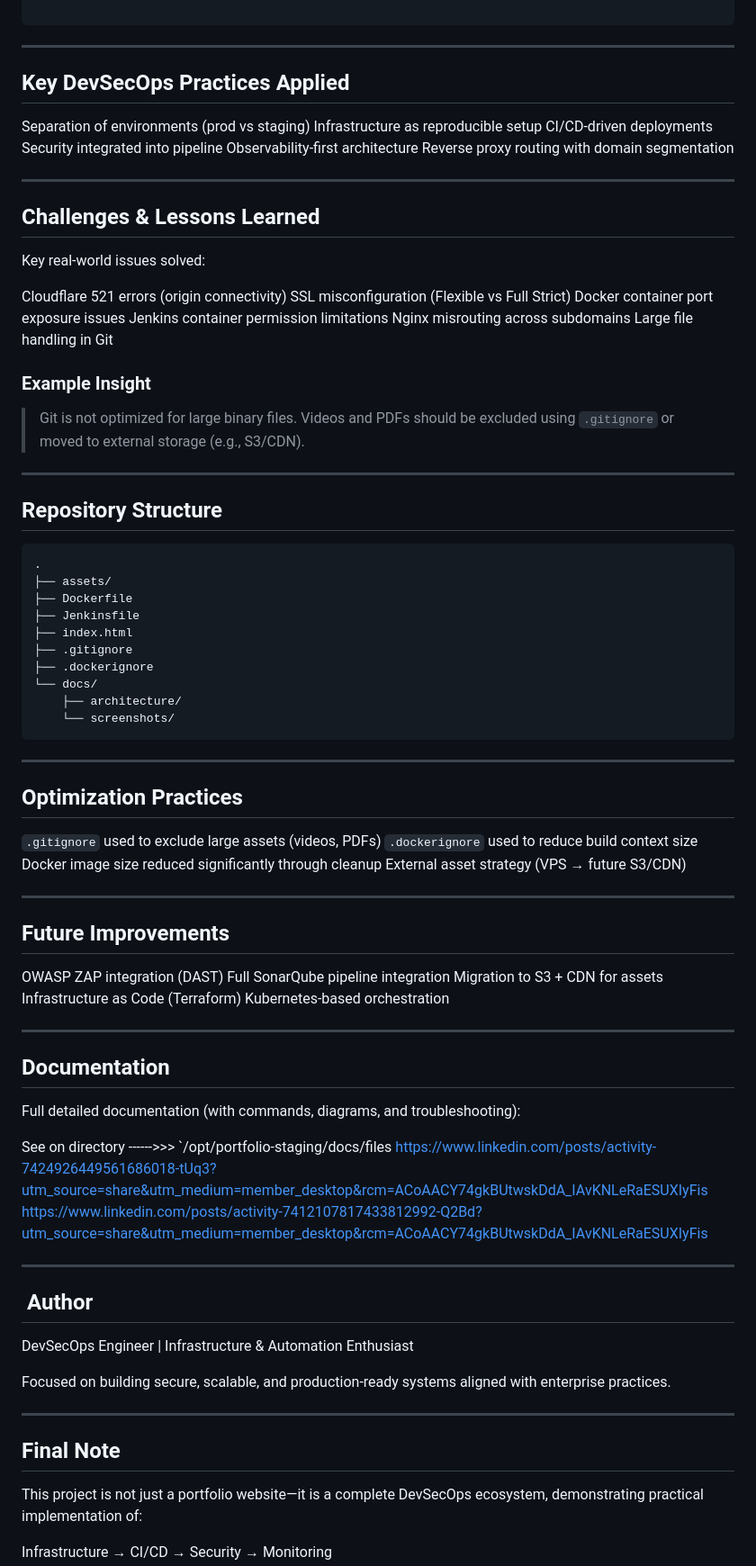
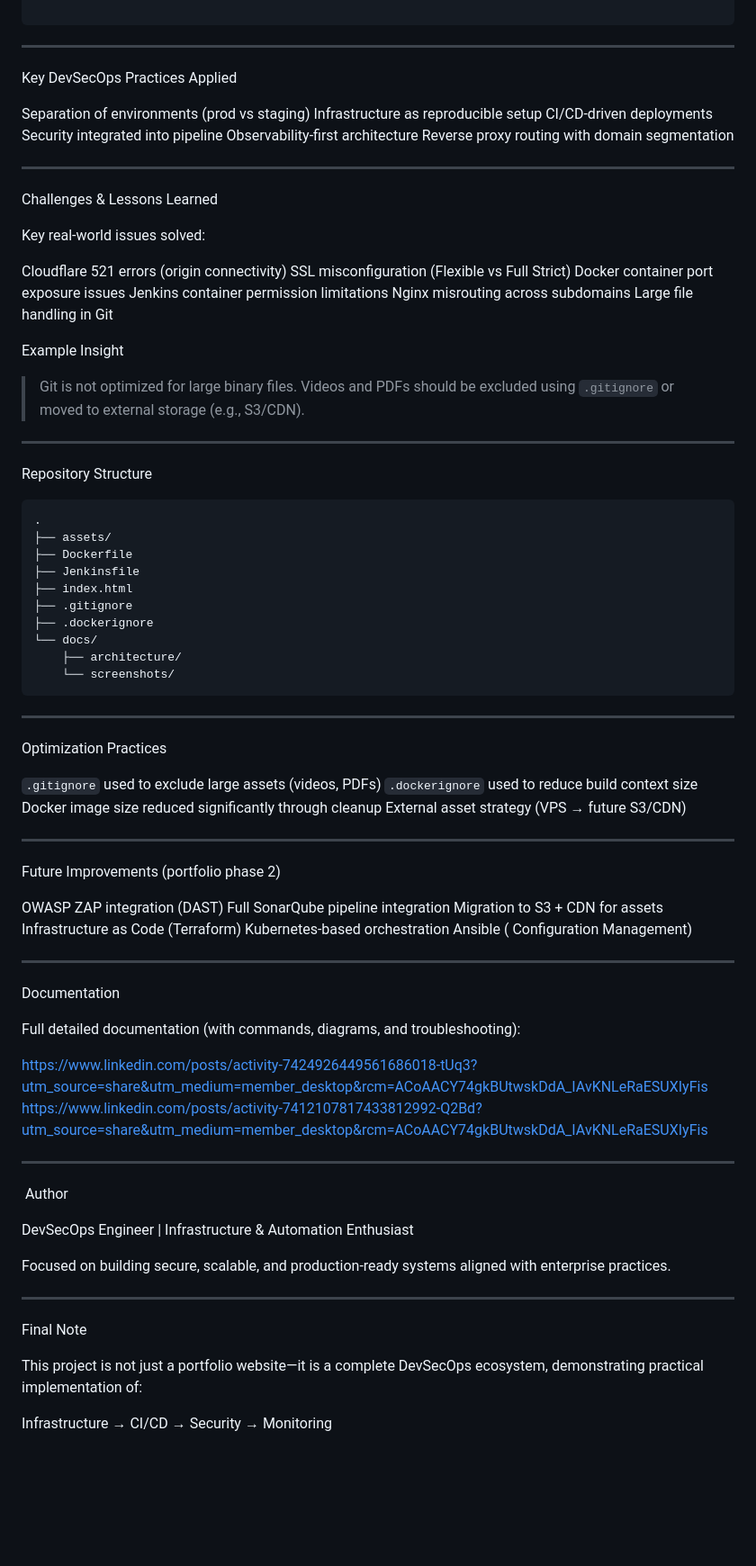
Before and after one commit to AwashAwash/portfolio-staging, a Markdown page: README.md, the part around one of its changes. Shown at 90% size. Rendered like a GitHub page; blank space fills up the shorter version.

Commit message:
Refactor README.md for improved structure and readability
Updated section headers and formatting in README.md for consistency and clarity.

````diff
--- a/README.md
+++ b/README.md
@@ -275,7 +275,7 @@ Grafana → dashboards & visualization
 
 ---
 
-##  Key DevSecOps Practices Applied
+ Key DevSecOps Practices Applied
 
  Separation of environments (prod vs staging)
  Infrastructure as reproducible setup
@@ -285,8 +285,7 @@ Grafana → dashboards & visualization
  Reverse proxy routing with domain segmentation
 
 ---
-
-##  Challenges & Lessons Learned
+  Challenges & Lessons Learned
 
 Key real-world issues solved:
 
@@ -297,13 +296,13 @@ Key real-world issues solved:
  Nginx misrouting across subdomains
  Large file handling in Git
 
-###  Example Insight
+  Example Insight
 
 > Git is not optimized for large binary files. Videos and PDFs should be excluded using `.gitignore` or moved to external storage (e.g., S3/CDN).
 
 ---
 
-##  Repository Structure
+  Repository Structure
 
 ```
 .
@@ -320,7 +319,7 @@ Key real-world issues solved:
 
 ---
 
-##  Optimization Practices
+  Optimization Practices
 
  `.gitignore` used to exclude large assets (videos, PDFs)
  `.dockerignore` used to reduce build context size
@@ -329,27 +328,29 @@ Key real-world issues solved:
 
 ---
 
-##  Future Improvements
+  Future Improvements (portfolio phase 2)
 
  OWASP ZAP integration (DAST)
  Full SonarQube pipeline integration
  Migration to S3 + CDN for assets
  Infrastructure as Code (Terraform)
  Kubernetes-based orchestration
+ Ansible ( Configuration Management)
+
 
 ---
 
-## Documentation
+ Documentation
 
 Full detailed documentation (with commands, diagrams, and troubleshooting):
 
- See on directory ------>>>           `/opt/portfolio-staging/docs/files
+
 https://www.linkedin.com/posts/activity-7424926449561686018-tUq3?utm_source=share&utm_medium=member_desktop&rcm=ACoAACY74gkBUtwskDdA_IAvKNLeRaESUXIyFis
 https://www.linkedin.com/posts/activity-7412107817433812992-Q2Bd?utm_source=share&utm_medium=member_desktop&rcm=ACoAACY74gkBUtwskDdA_IAvKNLeRaESUXIyFis
 
 ---
 
-## ‍ Author
+ ‍ Author
 
 DevSecOps Engineer | Infrastructure & Automation Enthusiast
 
@@ -357,7 +358,7 @@ Focused on building secure, scalable, and production-ready systems aligned with
 
 ---
 
-## Final Note
+ Final Note
 
 This project is not just a portfolio website—it is a complete DevSecOps ecosystem, demonstrating practical implementation of:
 
````
Also changed, not shown: other parts of README.md (+17 -17 lines).
